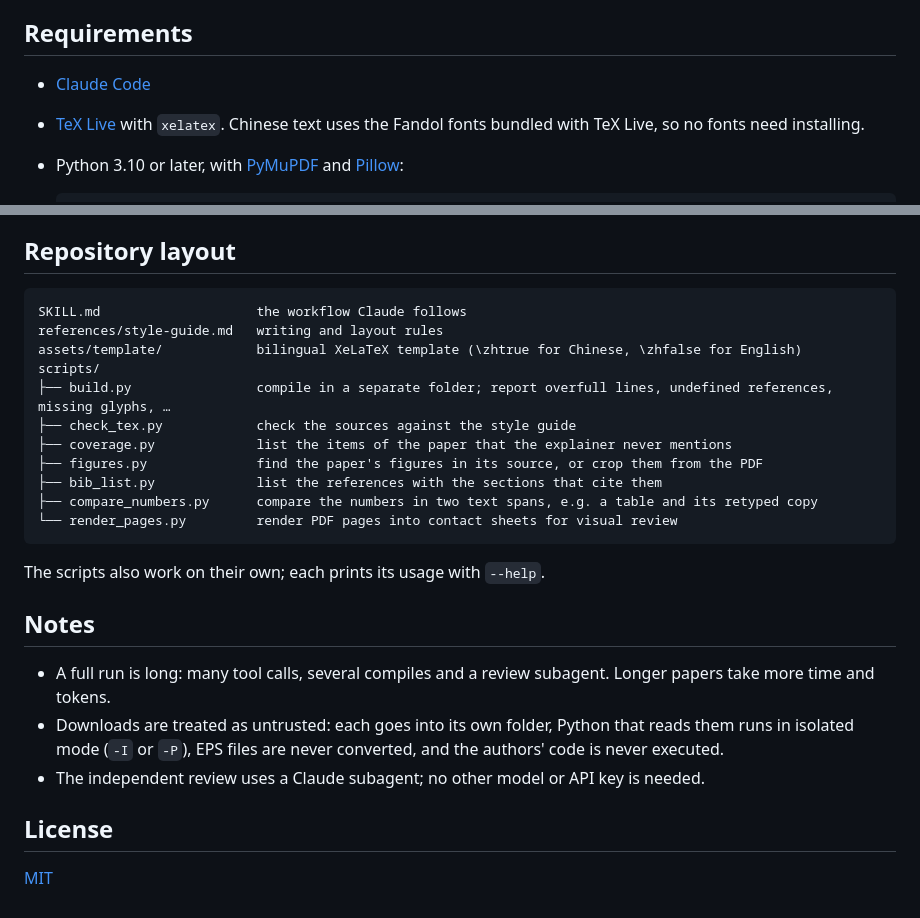
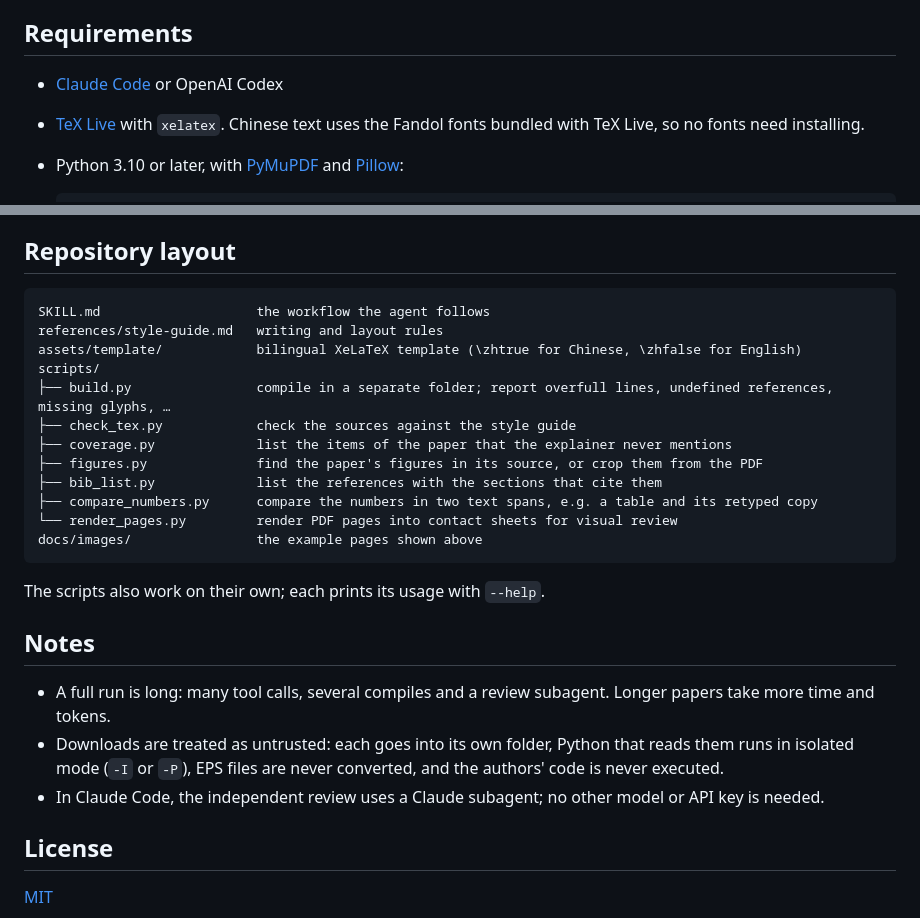
Before and after one commit to cswjl/paper-explainer, a Markdown page: README.md, 2 parts joined by grey strips. GitHub-like rendering.

````diff
--- a/README.md
+++ b/README.md
@@ -23,7 +27,7 @@ Box colours show where the content comes from: blue and teal boxes hold the pape
 
 ## Requirements
 
-- [Claude Code](https://claude.com/claude-code)
+- [Claude Code](https://claude.com/claude-code) or OpenAI Codex
 - [TeX Live](https://tug.org/texlive/) with `xelatex`. Chinese text uses the Fandol fonts bundled with TeX Live, so no fonts need installing.
 - Python 3.10 or later, with [PyMuPDF](https://pymupdf.readthedocs.io/) and [Pillow](https://python-pillow.org/):
 
@@ -101,7 +113,7 @@ Asking again about a paper that already has a folder continues an unfinished run
 ## Repository layout
 
 ```text
-SKILL.md                    the workflow Claude follows
+SKILL.md                    the workflow the agent follows
 references/style-guide.md   writing and layout rules
 assets/template/            bilingual XeLaTeX template (\zhtrue for Chinese, \zhfalse for English)
 scripts/
@@ -112,6 +124,7 @@ scripts/
 ├── bib_list.py             list the references with the sections that cite them
 ├── compare_numbers.py      compare the numbers in two text spans, e.g. a table and its retyped copy
 └── render_pages.py         render PDF pages into contact sheets for visual review
+docs/images/                the example pages shown above
 ```
 
 The scripts also work on their own; each prints its usage with `--help`.
@@ -120,7 +133,7 @@ The scripts also work on their own; each prints its usage with `--help`.
 
 - A full run is long: many tool calls, several compiles and a review subagent. Longer papers take more time and tokens.
 - Downloads are treated as untrusted: each goes into its own folder, Python that reads them runs in isolated mode (`-I` or `-P`), EPS files are never converted, and the authors' code is never executed.
-- The independent review uses a Claude subagent; no other model or API key is needed.
+- In Claude Code, the independent review uses a Claude subagent; no other model or API key is needed.
 
 ## License
 
````
Also changed, not shown: other parts of README.md (+17 -5 lines), README.zh-CN.md (+21 -8 lines), docs/images/example-en.png (added), docs/images/example-zh.png (added).
